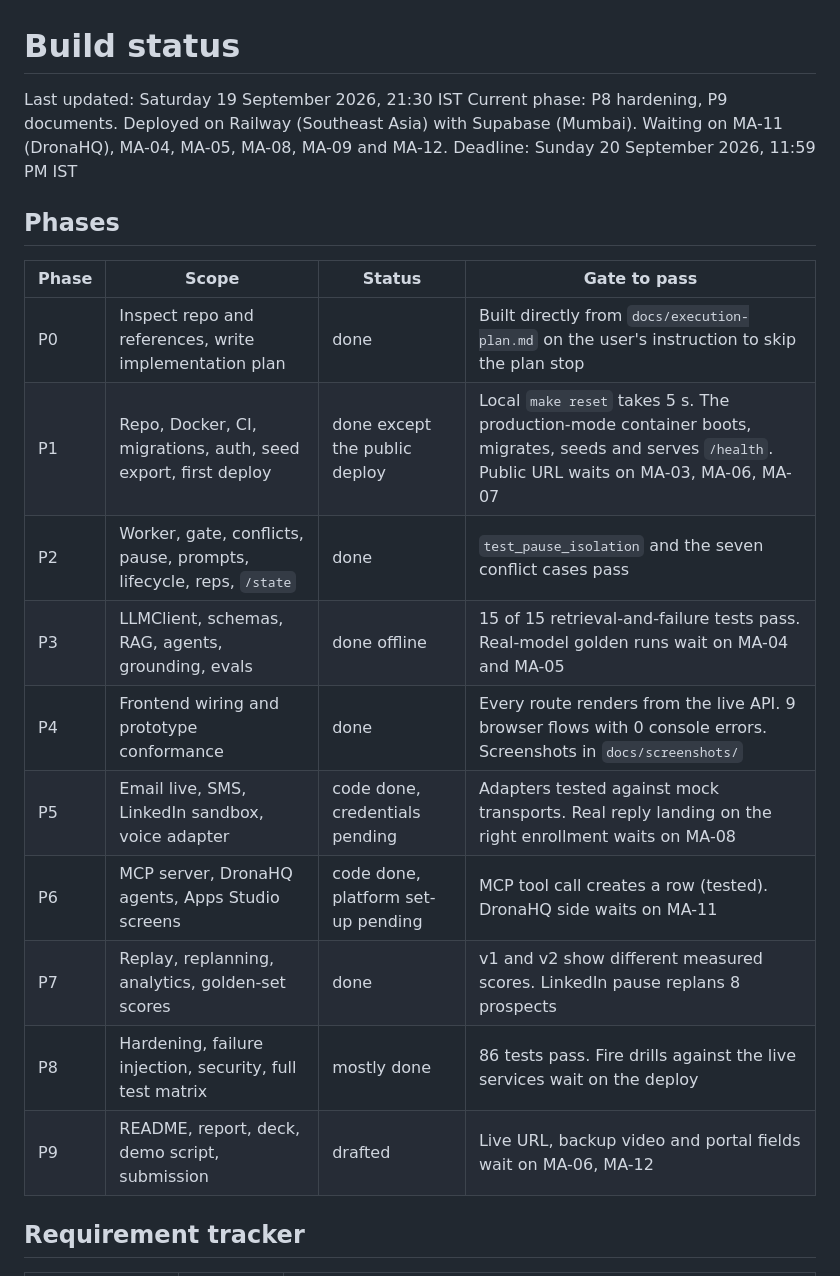
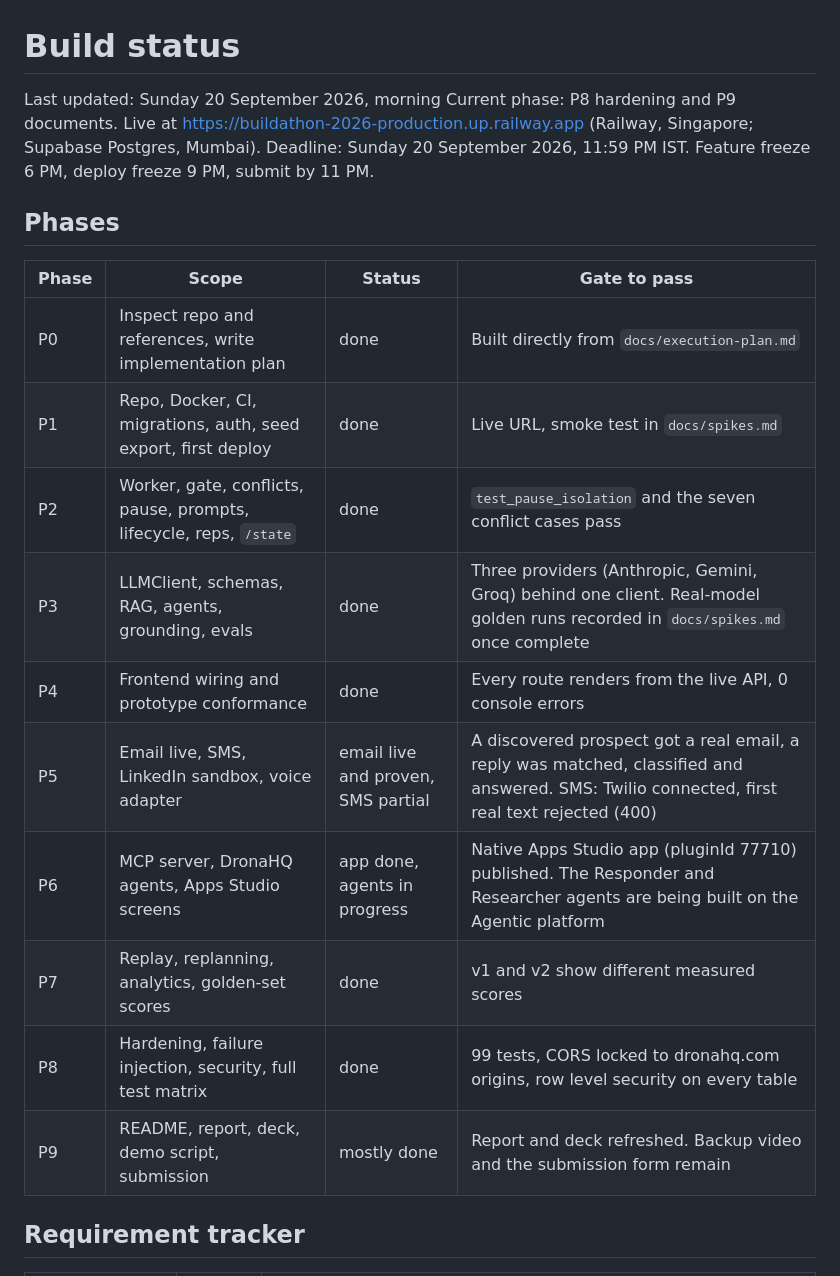
Before and after one commit to kiranG18/Buildathon-2026, a Markdown page: BUILD_STATUS.md, the part around one of its changes. Drawn GitHub-style.

```diff
--- a/BUILD_STATUS.md
+++ b/BUILD_STATUS.md
@@ -1,23 +1,23 @@
 # Build status
 
-Last updated: Saturday 19 September 2026, 21:30 IST
-Current phase: P8 hardening, P9 documents. Deployed on Railway (Southeast Asia) with Supabase (Mumbai). Waiting on MA-11 (DronaHQ), MA-04, MA-05, MA-08, MA-09 and MA-12.
-Deadline: Sunday 20 September 2026, 11:59 PM IST
+Last updated: Sunday 20 September 2026, morning
+Current phase: P8 hardening and P9 documents. Live at https://buildathon-2026-production.up.railway.app (Railway, Singapore; Supabase Postgres, Mumbai).
+Deadline: Sunday 20 September 2026, 11:59 PM IST. Feature freeze 6 PM, deploy freeze 9 PM, submit by 11 PM.
 
 ## Phases
 
 | Phase | Scope | Status | Gate to pass |
 | --- | --- | --- | --- |
-| P0 | Inspect repo and references, write implementation plan | done | Built directly from `docs/execution-plan.md` on the user's instruction to skip the plan stop |
-| P1 | Repo, Docker, CI, migrations, auth, seed export, first deploy | done except the public deploy | Local `make reset` takes 5 s. The production-mode container boots, migrates, seeds and serves `/health`. Public URL waits on MA-03, MA-06, MA-07 |
+| P0 | Inspect repo and references, write implementation plan | done | Built directly from `docs/execution-plan.md` |
+| P1 | Repo, Docker, CI, migrations, auth, seed export, first deploy | done | Live URL, smoke test in `docs/spikes.md` |
 | P2 | Worker, gate, conflicts, pause, prompts, lifecycle, reps, `/state` | done | `test_pause_isolation` and the seven conflict cases pass |
-| P3 | LLMClient, schemas, RAG, agents, grounding, evals | done offline | 15 of 15 retrieval-and-failure tests pass. Real-model golden runs wait on MA-04 and MA-05 |
-| P4 | Frontend wiring and prototype conformance | done | Every route renders from the live API. 9 browser flows with 0 console errors. Screenshots in `docs/screenshots/` |
-| P5 | Email live, SMS, LinkedIn sandbox, voice adapter | code done, credentials pending | Adapters tested against mock transports. Real reply landing on the right enrollment waits on MA-08 |
-| P6 | MCP server, DronaHQ agents, Apps Studio screens | code done, platform set-up pending | MCP tool call creates a row (tested). DronaHQ side waits on MA-11 |
-| P7 | Replay, replanning, analytics, golden-set scores | done | v1 and v2 show different measured scores. LinkedIn pause replans 8 prospects |
-| P8 | Hardening, failure injection, security, full test matrix | mostly done | 86 tests pass. Fire drills against the live services wait on the deploy |
-| P9 | README, report, deck, demo script, submission | drafted | Live URL, backup video and portal fields wait on MA-06, MA-12 |
+| P3 | LLMClient, schemas, RAG, agents, grounding, evals | done | Three providers (Anthropic, Gemini, Groq) behind one client. Real-model golden runs recorded in `docs/spikes.md` once complete |
+| P4 | Frontend wiring and prototype conformance | done | Every route renders from the live API, 0 console errors |
+| P5 | Email live, SMS, LinkedIn sandbox, voice adapter | email live and proven, SMS partial | A discovered prospect got a real email, a reply was matched, classified and answered. SMS: Twilio connected, first real text rejected (400) |
+| P6 | MCP server, DronaHQ agents, Apps Studio screens | app done, agents in progress | Native Apps Studio app (pluginId 77710) published. The Responder and Researcher agents are being built on the Agentic platform |
+| P7 | Replay, replanning, analytics, golden-set scores | done | v1 and v2 show different measured scores |
+| P8 | Hardening, failure injection, security, full test matrix | done | 99 tests, CORS locked to dronahq.com origins, row level security on every table |
+| P9 | README, report, deck, demo script, submission | mostly done | Report and deck refreshed. Backup video and the submission form remain |
 
 ## Requirement tracker
 
```
Also changed, not shown: other parts of BUILD_STATUS.md (+29 -26 lines).
